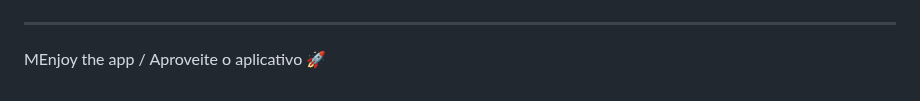
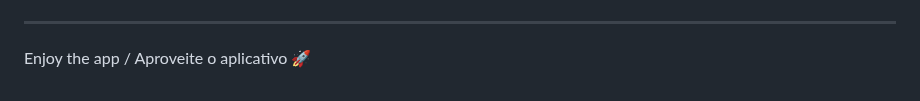
Before and after one commit to A1RT0N/Brasil_Solos, a Markdown page: Readme.md, the part around the change. GitHub-like rendering.

Commit message:
atualização

```diff
--- a/Readme.md
+++ b/Readme.md
@@ -83,7 +83,7 @@ Below are some visuals for reference. / Abaixo estão alguns visuais para refer
 
 ---
 
-MEnjoy the app / Aproveite o aplicativo 🚀
+Enjoy the app / Aproveite o aplicativo 🚀
 <!--
 # SITE DO PROJETO
 
```
